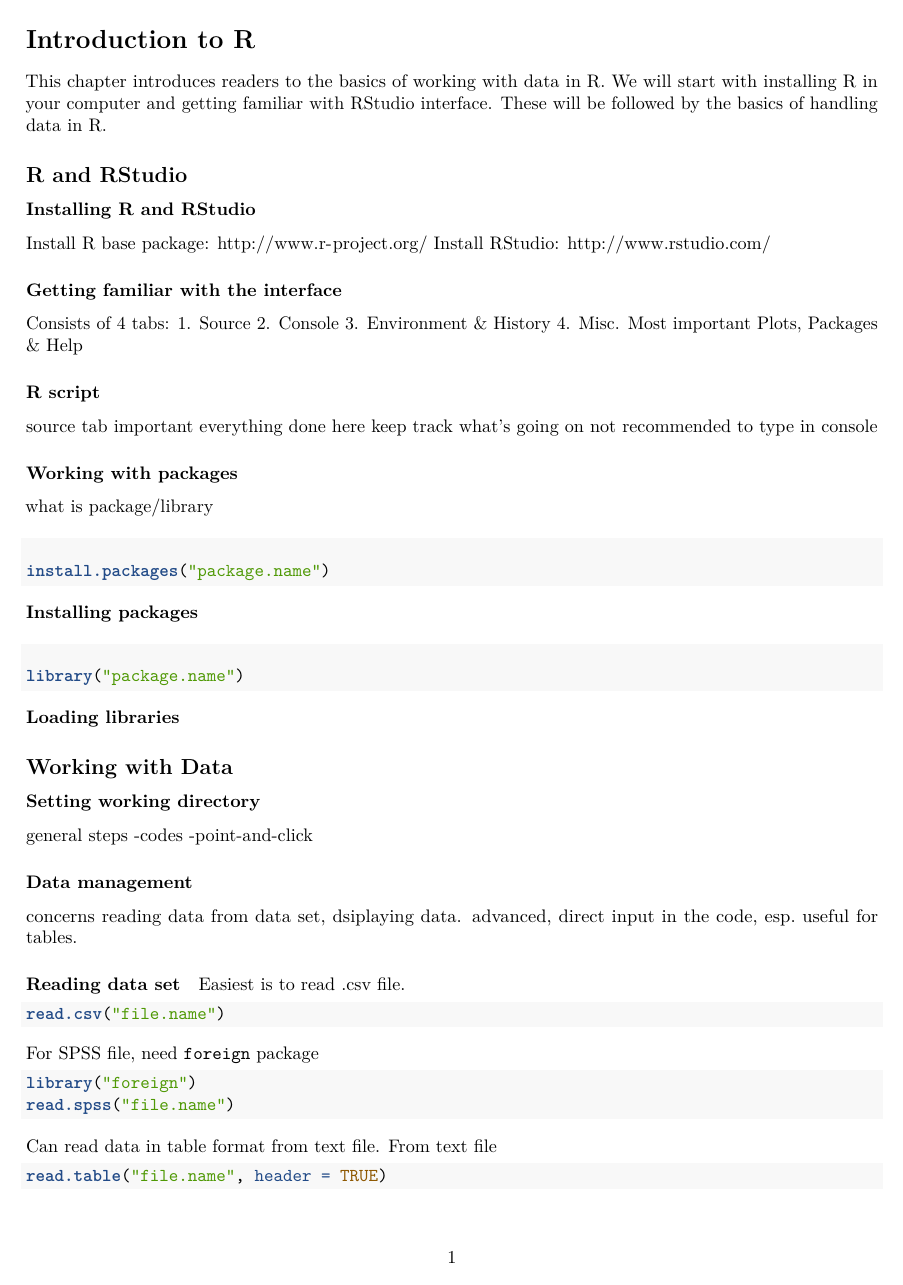
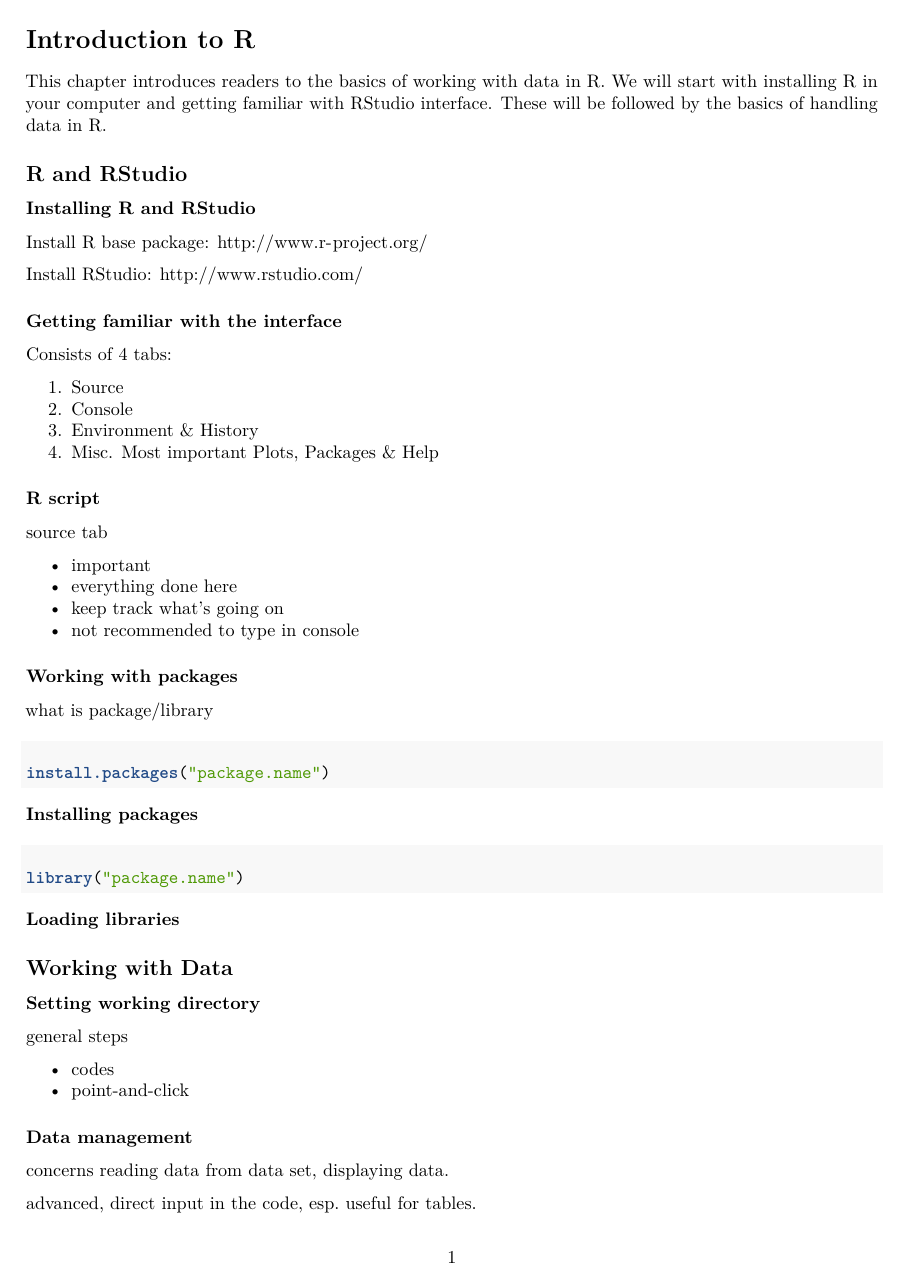
Before and after one commit to drkamarul/our_book, an R Markdown document (01-intro.Rmd): page 1 of 2. Rendered offline with R 4.5, knitr and Pandoc, then LaTeX, with nearby package versions.

Commit message:
ch120170612

```diff
--- a/01-intro.Rmd
+++ b/01-intro.Rmd
@@ -23,10 +25,11 @@ Consists of 4 tabs:
 
 ### R script
 source tab
-important
-everything done here
-keep track what's going on
-not recommended to type in console
+
+* important
+* everything done here
+* keep track what's going on
+* not recommended to type in console
 
 ### Working with packages
 what is package/library
@@ -44,12 +47,14 @@ library("package.name")
 ## Working with Data
 ### Setting working directory
 general steps
--codes
--point-and-click
+
+* codes
+* point-and-click
 <img>
 
 ### Data management
-concerns reading data from data set, dsiplaying data.
+concerns reading data from data set, displaying data.
+
 advanced, direct input in the code, esp. useful for tables.
 
 #### Reading data set
```
Also changed, not shown: 01-intro.Rmd (10 more changed lines).
